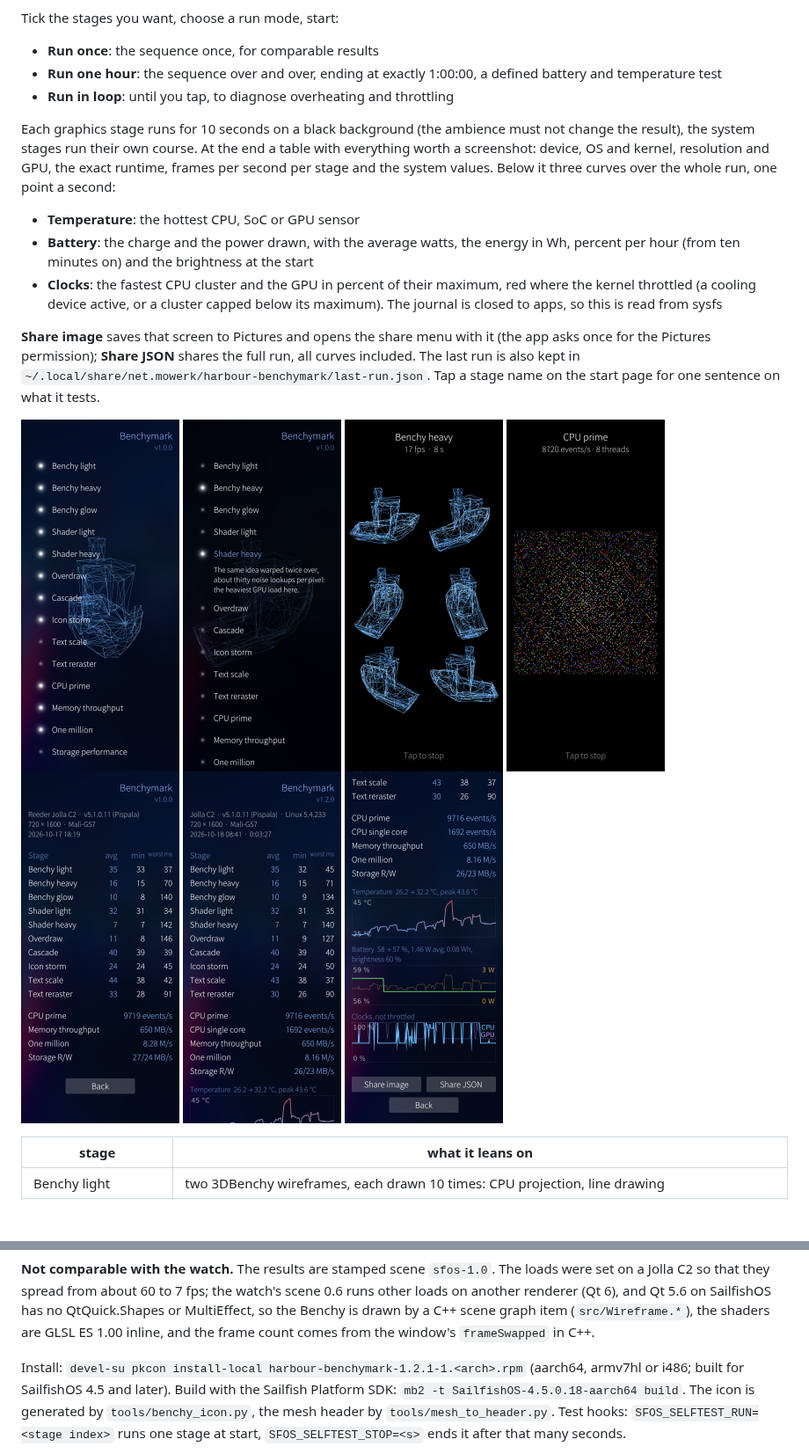
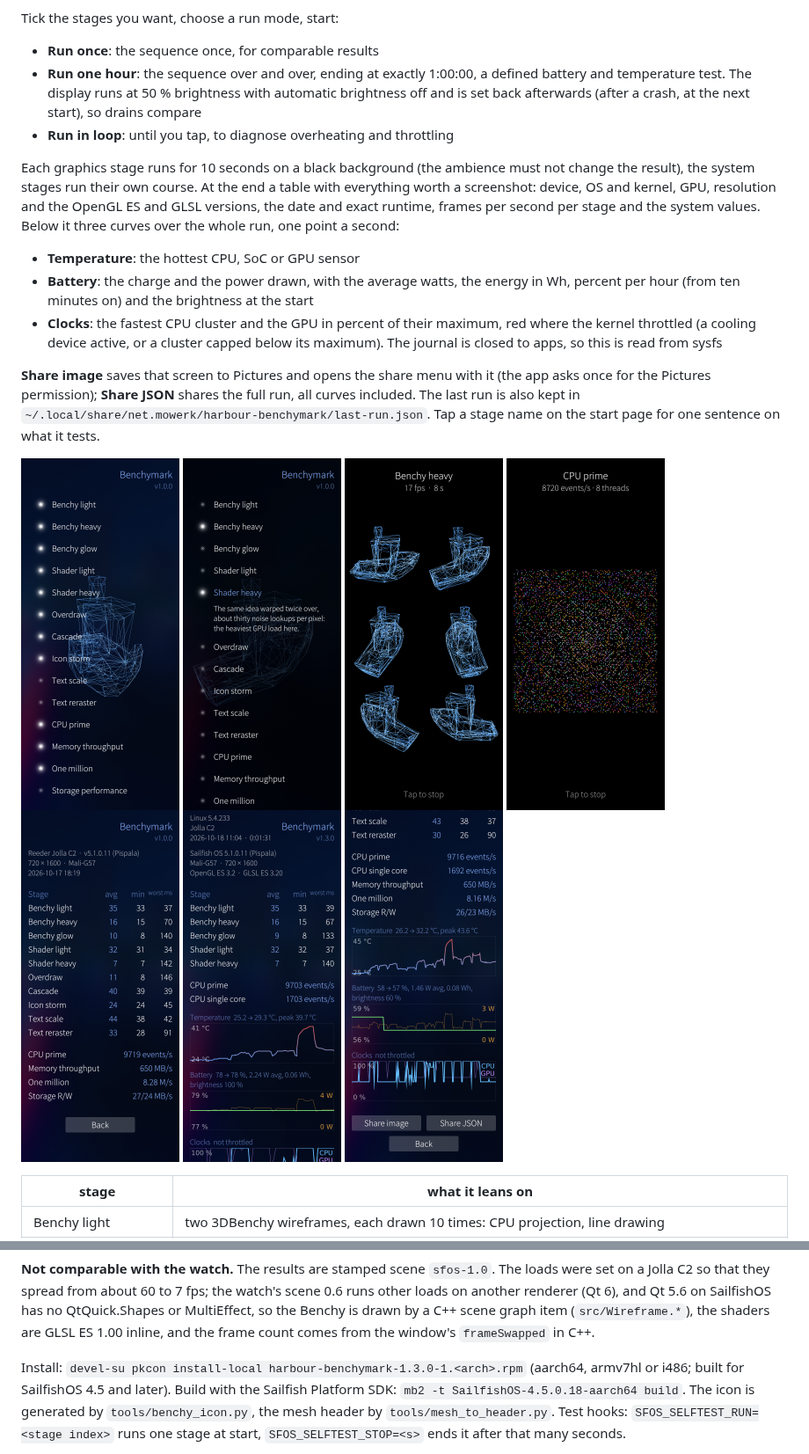
Before and after one commit to moWerk/benchymark, a Markdown page: README.md, 2 parts joined by grey strips. Shown at 88% size. GitHub-like rendering; pictures changed too: store/screenshot-results-top-1.3.0-720x1600.png (added); blank space fills up the shorter version.

Commit message:
README: 1.3.0 header, GL version, 50 % for Run one hour
Run one hour's fixed brightness and its restore, the GL line in the
results, the 1.3.0 results screenshot in place of the 1.2.0 one in the
README (the 1.2.0 file stays for the forum post), and the install line.
The intermediate 1.3.0 header shot is dropped.

Disclosure: LLMGD-3 · origin O1 (the author's features and screenshot; written by the LLM; features tested by the author on a Jolla C2; self-graded)
LLMGD: v0.3; assurance=A3; flags=U,T; origin={O0:.4,O1:.6}; origin_headline=O1; scope=docs; graded-by=claude-opus-5-5; retrieval=author-side

```diff
--- a/README.md
+++ b/README.md
@@ -33,13 +33,15 @@ Tick the stages you want, choose a run mode, start:
 
 - **Run once**: the sequence once, for comparable results
 - **Run one hour**: the sequence over and over, ending at exactly 1:00:00, a
-  defined battery and temperature test
+  defined battery and temperature test. The display runs at 50 % brightness
+  with automatic brightness off and is set back afterwards (after a crash, at
+  the next start), so drains compare
 - **Run in loop**: until you tap, to diagnose overheating and throttling
 
 Each graphics stage runs for 10 seconds on a black background (the ambience
 must not change the result), the system stages run their own course. At the
 end a table with everything worth a screenshot: device, OS and kernel,
-resolution and GPU, the exact runtime, frames per second per stage and the
+GPU, resolution and the OpenGL ES and GLSL versions, the date and exact runtime, frames per second per stage and the
 system values. Below it three curves over the whole run, one point a second:
 
 - **Temperature**: the hottest CPU, SoC or GPU sensor
@@ -57,7 +59,7 @@ full run, all curves included. The last run is also kept in
 `~/.local/share/net.mowerk/harbour-benchymark/last-run.json`.
 Tap a stage name on the start page for one sentence on what it tests.
 
-<img src="screenshots/benchymark-start.png" width="180" alt="Start page"> <img src="screenshots/benchymark-about.png" width="180" alt="A stage described"> <img src="screenshots/benchymark-benchy-heavy.png" width="180" alt="Benchy heavy"> <img src="screenshots/benchymark-cpu-prime.png" width="180" alt="CPU prime, the Ulam spiral"> <img src="screenshots/benchymark-results.png" width="180" alt="Results on a Jolla C2"> <img src="store/screenshot-results-top-720x1600.png" width="180" alt="Results 1.2.0, with the kernel and runtime"> <img src="store/screenshot-results-graphs-720x1600.png" width="180" alt="Temperature, battery and clock curves">
+<img src="screenshots/benchymark-start.png" width="180" alt="Start page"> <img src="screenshots/benchymark-about.png" width="180" alt="A stage described"> <img src="screenshots/benchymark-benchy-heavy.png" width="180" alt="Benchy heavy"> <img src="screenshots/benchymark-cpu-prime.png" width="180" alt="CPU prime, the Ulam spiral"> <img src="screenshots/benchymark-results.png" width="180" alt="Results on a Jolla C2"> <img src="store/screenshot-results-top-1.3.0-720x1600.png" width="180" alt="Results 1.3.0: kernel, device and time beside the title"> <img src="store/screenshot-results-graphs-720x1600.png" width="180" alt="Temperature, battery and clock curves">
 
 | stage | what it leans on |
 |---|---|
@@ -115,7 +117,7 @@ on SailfishOS has no QtQuick.Shapes or MultiEffect, so the Benchy is drawn by
 a C++ scene graph item (`src/Wireframe.*`), the shaders are GLSL ES 1.00
 inline, and the frame count comes from the window's `frameSwapped` in C++.
 
-Install: `devel-su pkcon install-local harbour-benchymark-1.2.1-1.<arch>.rpm`
+Install: `devel-su pkcon install-local harbour-benchymark-1.3.0-1.<arch>.rpm`
 (aarch64, armv7hl or i486; built for SailfishOS 4.5 and later). Build with the
 Sailfish Platform SDK: `mb2 -t SailfishOS-4.5.0.18-aarch64 build`. The icon is
 generated by `tools/benchy_icon.py`, the mesh header by `tools/mesh_to_header.py`.
```
Also changed, not shown: store/screenshot-results-header-1.3.0-720x1600.png (deleted).
